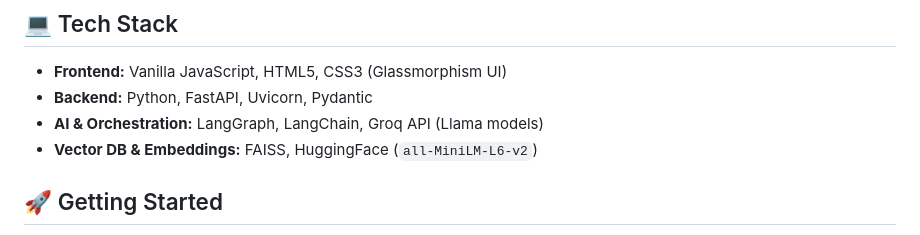
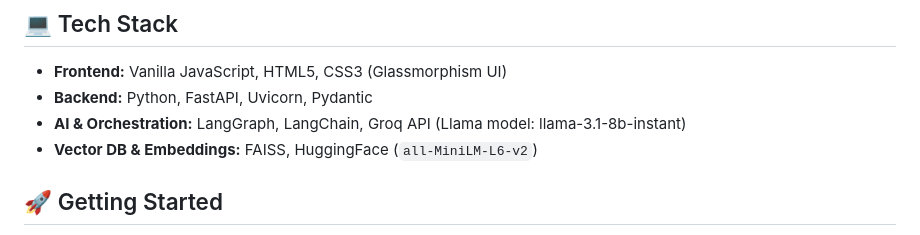
Before and after one commit to raghav-33/Customer-Support-Bot-project, a Markdown page: README.md, the part around the change. Rendered like a GitHub page.

```diff
--- a/README.md
+++ b/README.md
@@ -21,7 +21,7 @@ ResolveAI is a production-ready, full-stack customer support AI built with a mul
 
 * **Frontend:** Vanilla JavaScript, HTML5, CSS3 (Glassmorphism UI)
 * **Backend:** Python, FastAPI, Uvicorn, Pydantic
-* **AI & Orchestration:** LangGraph, LangChain, Groq API (Llama models)
+* **AI & Orchestration:** LangGraph, LangChain, Groq API (Llama model: llama-3.1-8b-instant)
 * **Vector DB & Embeddings:** FAISS, HuggingFace (`all-MiniLM-L6-v2`)
 
 ## 🚀 Getting Started
```
